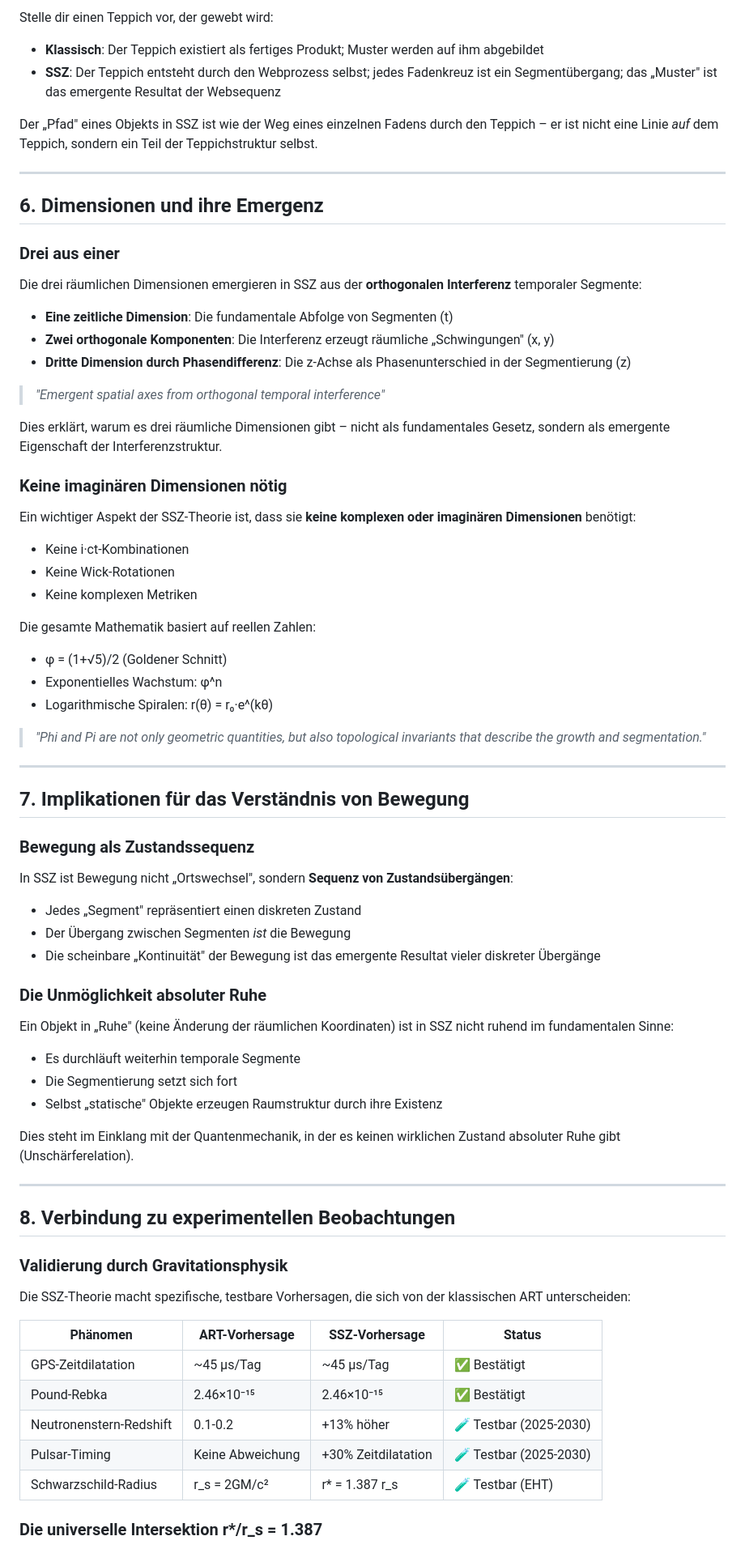
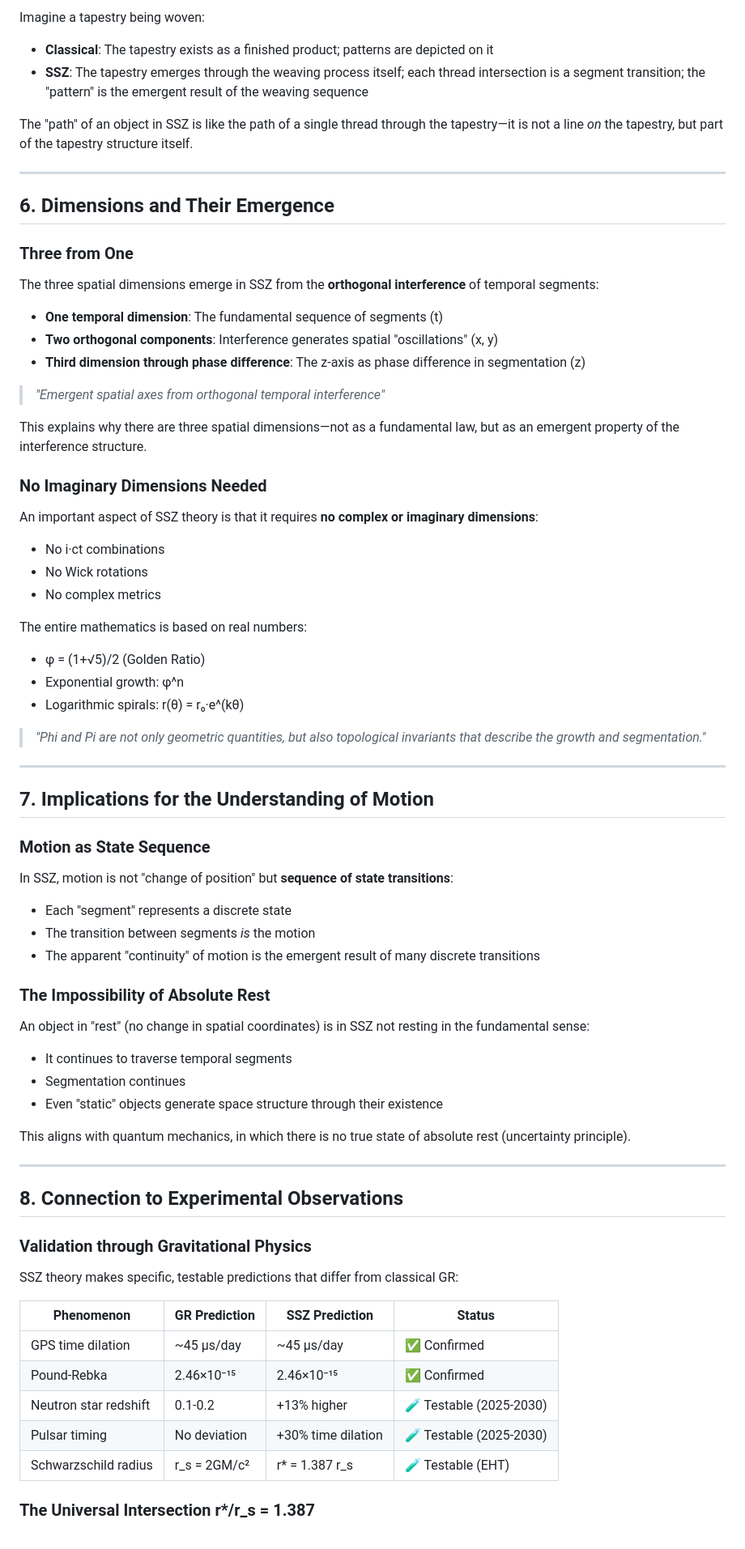
Before and after one commit to error-wtf/ssz-complete-documentation, a Markdown page: 02_FOUNDATIONS/space_and_path.md, the part around one of its changes. Shown at 81% size. Rendered like a GitHub page.

Commit message:
docs: translate space_and_path.md to English

```diff
--- a/02_FOUNDATIONS/space_and_path.md
+++ b/02_FOUNDATIONS/space_and_path.md
@@ -145,78 +145,78 @@ In SSZ löst sich diese Dichotomie auf:
 
-Stelle dir einen Teppich vor, der gewebt wird:
-- **Klassisch**: Der Teppich existiert als fertiges Produkt; Muster werden auf ihm abgebildet
-- **SSZ**: Der Teppich entsteht durch den Webprozess selbst; jedes Fadenkreuz ist ein Segmentübergang; das „Muster" ist das emergente Resultat der Websequenz
+Imagine a tapestry being woven:
+- **Classical**: The tapestry exists as a finished product; patterns are depicted on it
+- **SSZ**: The tapestry emerges through the weaving process itself; each thread intersection is a segment transition; the "pattern" is the emergent result of the weaving sequence
 
-Der „Pfad" eines Objekts in SSZ ist wie der Weg eines einzelnen Fadens durch den Teppich – er ist nicht eine Linie *auf* dem Teppich, sondern ein Teil der Teppichstruktur selbst.
+The "path" of an object in SSZ is like the path of a single thread through the tapestry—it is not a line *on* the tapestry, but part of the tapestry structure itself.
 
 ---
 
-## 6. Dimensionen und ihre Emergenz
+## 6. Dimensions and Their Emergence
 
-### Drei aus einer
+### Three from One
 
-Die drei räumlichen Dimensionen emergieren in SSZ aus der **orthogonalen Interferenz** temporaler Segmente:
+The three spatial dimensions emerge in SSZ from the **orthogonal interference** of temporal segments:
 
-- **Eine zeitliche Dimension**: Die fundamentale Abfolge von Segmenten (t)
-- **Zwei orthogonale Komponenten**: Die Interferenz erzeugt räumliche „Schwingungen" (x, y)
-- **Dritte Dimension durch Phasendifferenz**: Die z-Achse als Phasenunterschied in der Segmentierung (z)
+- **One temporal dimension**: The fundamental sequence of segments (t)
+- **Two orthogonal components**: Interference generates spatial "oscillations" (x, y)
+- **Third dimension through phase difference**: The z-axis as phase difference in segmentation (z)
 
 > *"Emergent spatial axes from orthogonal temporal interference"*
 
-Dies erklärt, warum es drei räumliche Dimensionen gibt – nicht als fundamentales Gesetz, sondern als emergente Eigenschaft der Interferenzstruktur.
+This explains why there are three spatial dimensions—not as a fundamental law, but as an emergent property of the interference structure.
 
-### Keine imaginären Dimensionen nötig
+### No Imaginary Dimensions Needed
 
-Ein wichtiger Aspekt der SSZ-Theorie ist, dass sie **keine komplexen oder imaginären Dimensionen** benötigt:
+An important aspect of SSZ theory is that it requires **no complex or imaginary dimensions**:
 
-- Keine i·ct-Kombinationen
-- Keine Wick-Rotationen
-- Keine komplexen Metriken
+- No i·ct combinations
+- No Wick rotations
+- No complex metrics
 
-Die gesamte Mathematik basiert auf reellen Zahlen:
-- φ = (1+√5)/2 (Goldener Schnitt)
-- Exponentielles Wachstum: φ^n
-- Logarithmische Spiralen: r(θ) = r₀·e^(kθ)
+The entire mathematics is based on real numbers:
+- φ = (1+√5)/2 (Golden Ratio)
+- Exponential growth: φ^n
+- Logarithmic spirals: r(θ) = r₀·e^(kθ)
 
 > *"Phi and Pi are not only geometric quantities, but also topological invariants that describe the growth and segmentation."*
 
 ---
 
-## 7. Implikationen für das Verständnis von Bewegung
+## 7. Implications for the Understanding of Motion
 
-### Bewegung als Zustandssequenz
+### Motion as State Sequence
 
-In SSZ ist Bewegung nicht „Ortswechsel", sondern **Sequenz von Zustandsübergängen**:
+In SSZ, motion is not "change of position" but **sequence of state transitions**:
 
-- Jedes „Segment" repräsentiert einen diskreten Zustand
-- Der Übergang zwischen Segmenten *ist* die Bewegung
-- Die scheinbare „Kontinuität" der Bewegung ist das emergente Resultat vieler diskreter Übergänge
+- Each "segment" represents a discrete state
+- The transition between segments *is* the motion
+- The apparent "continuity" of motion is the emergent result of many discrete transitions
 
-### Die Unmöglichkeit absoluter Ruhe
+### The Impossibility of Absolute Rest
 
-Ein Objekt in „Ruhe" (keine Änderung der räumlichen Koordinaten) ist in SSZ nicht ruhend im fundamentalen Sinne:
+An object in "rest" (no change in spatial coordinates) is in SSZ not resting in the fundamental sense:
 
-- Es durchläuft weiterhin temporale Segmente
-- Die Segmentierung setzt sich fort
-- Selbst „statische" Objekte erzeugen Raumstruktur durch ihre Existenz
+- It continues to traverse temporal segments
+- Segmentation continues
+- Even "static" objects generate space structure through their existence
 
-Dies steht im Einklang mit der Quantenmechanik, in der es keinen wirklichen Zustand absoluter Ruhe gibt (Unschärferelation).
+This aligns with quantum mechanics, in which there is no true state of absolute rest (uncertainty principle).
 
 ---
 
-## 8. Verbindung zu experimentellen Beobachtungen
+## 8. Connection to Experimental Observations
 
-### Validierung durch Gravitationsphysik
+### Validation through Gravitational Physics
 
-Die SSZ-Theorie macht spezifische, testbare Vorhersagen, die sich von der klassischen ART unterscheiden:
+SSZ theory makes specific, testable predictions that differ from classical GR:
 
-| Phänomen | ART-Vorhersage | SSZ-Vorhersage | Status |
-|----------|---------------|----------------|--------|
-| GPS-Zeitdilatation | ~45 μs/Tag | ~45 μs/Tag | ✅ Bestätigt |
-| Pound-Rebka | 2.46×10⁻¹⁵ | 2.46×10⁻¹⁵ | ✅ Bestätigt |
-| Neutronenstern-Redshift | 0.1-0.2 | +13% höher | 🧪 Testbar (2025-2030) |
-| Pulsar-Timing | Keine Abweichung | +30% Zeitdilatation | 🧪 Testbar (2025-2030) |
-| Schwarzschild-Radius | r_s = 2GM/c² | r* = 1.387 r_s | 🧪 Testbar (EHT) |
+| Phenomenon | GR Prediction | SSZ Prediction | Status |
+|------------|---------------|----------------|--------|
+| GPS time dilation | ~45 μs/day | ~45 μs/day | ✅ Confirmed |
+| Pound-Rebka | 2.46×10⁻¹⁵ | 2.46×10⁻¹⁵ | ✅ Confirmed |
+| Neutron star redshift | 0.1-0.2 | +13% higher | 🧪 Testable (2025-2030) |
+| Pulsar timing | No deviation | +30% time dilation | 🧪 Testable (2025-2030) |
+| Schwarzschild radius | r_s = 2GM/c² | r* = 1.387 r_s | 🧪 Testable (EHT) |
 
-### Die universelle Intersektion r*/r_s = 1.387
+### The Universal Intersection r*/r_s = 1.387
 
```
Also changed, not shown: other parts of 02_FOUNDATIONS/space_and_path.md (+128 -128 lines).
